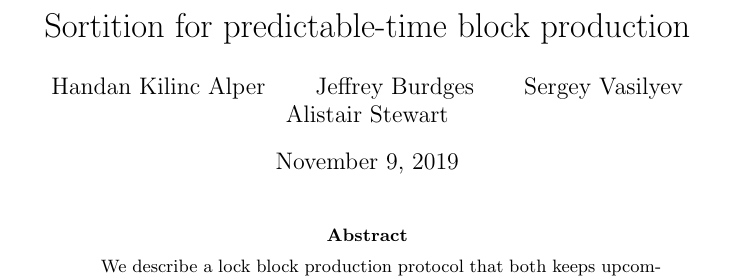
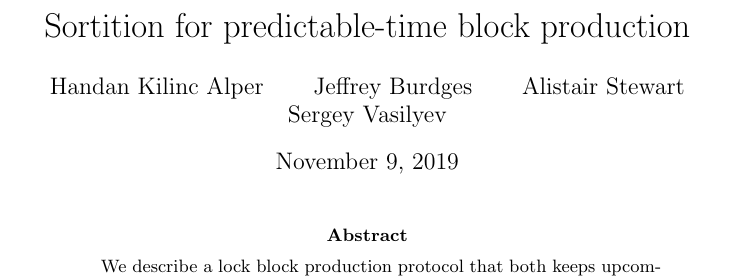
Before and after one commit to w3f/research, a LaTeX paper (docs/pdf/habe/habe.tex): part of page 1 of 10, cut so that both start at the same text. Compiled offline with pdfLaTeX.

Commit message:
Switch to alphabetical order unless we do smoething else

```diff
--- a/docs/pdf/habe/habe.tex
+++ b/docs/pdf/habe/habe.tex
@@ -91,7 +91,7 @@
 
 \title{Sortition for predictable-time block production}
 
-\author{Handan Kilinc Alper \and Jeffrey Burdges \and Sergey Vasilyev \and Alistair Stewart}
+\author{Handan Kilinc Alper \and Jeffrey Burdges \and Alistair Stewart \and Sergey Vasilyev}
 
 
 \begin{document}
```
